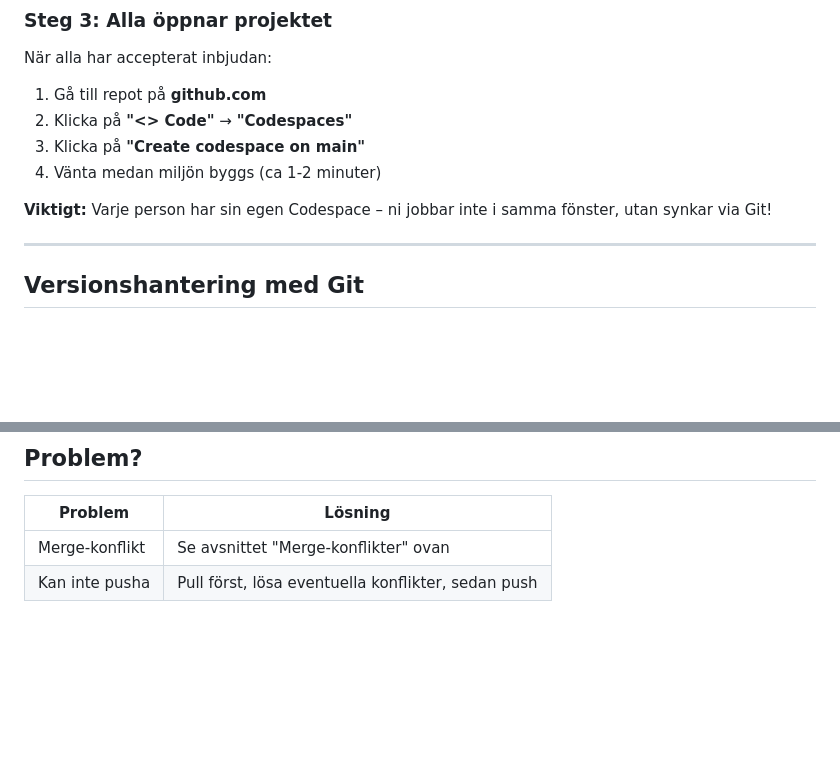
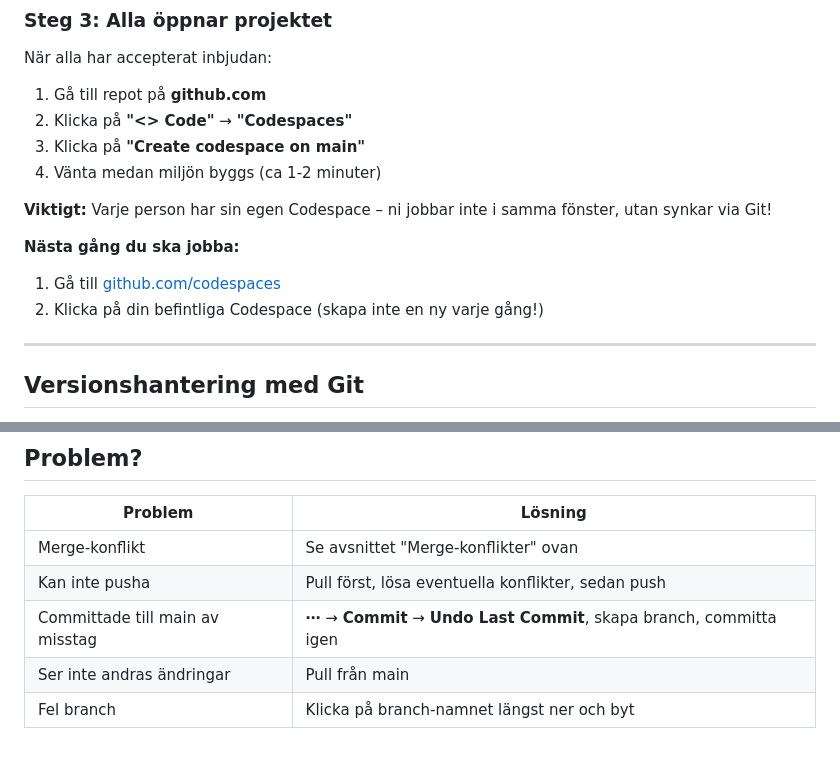
Before and after one commit to everydaydesign/web-app, a Markdown page: GITGUIDE.md, 2 parts joined by grey strips. GitHub-like rendering; blank space fills up the shorter version.

```diff
--- a/GITGUIDE.md
+++ b/GITGUIDE.md
@@ -33,6 +33,10 @@ När alla har accepterat inbjudan:
 4. Vänta medan miljön byggs (ca 1-2 minuter)
 
 **Viktigt:** Varje person har sin egen Codespace – ni jobbar inte i samma fönster, utan synkar via Git!
+
+**Nästa gång du ska jobba:**
+1. Gå till [github.com/codespaces](https://github.com/codespaces)
+2. Klicka på din befintliga Codespace (skapa inte en ny varje gång!)
 
 ---
 
@@ -310,3 +338,6 @@ Lägg aldrig lösenord eller API-nycklar i Git!
 |---------|---------|
 | Merge-konflikt | Se avsnittet "Merge-konflikter" ovan |
 | Kan inte pusha | Pull först, lösa eventuella konflikter, sedan push |
+| Committade till main av misstag | **⋯** → **Commit** → **Undo Last Commit**, skapa branch, committa igen |
+| Ser inte andras ändringar | Pull från main |
+| Fel branch | Klicka på branch-namnet längst ner och byt |
```
Also changed, not shown: other parts of GITGUIDE.md (+31 -7 lines).
